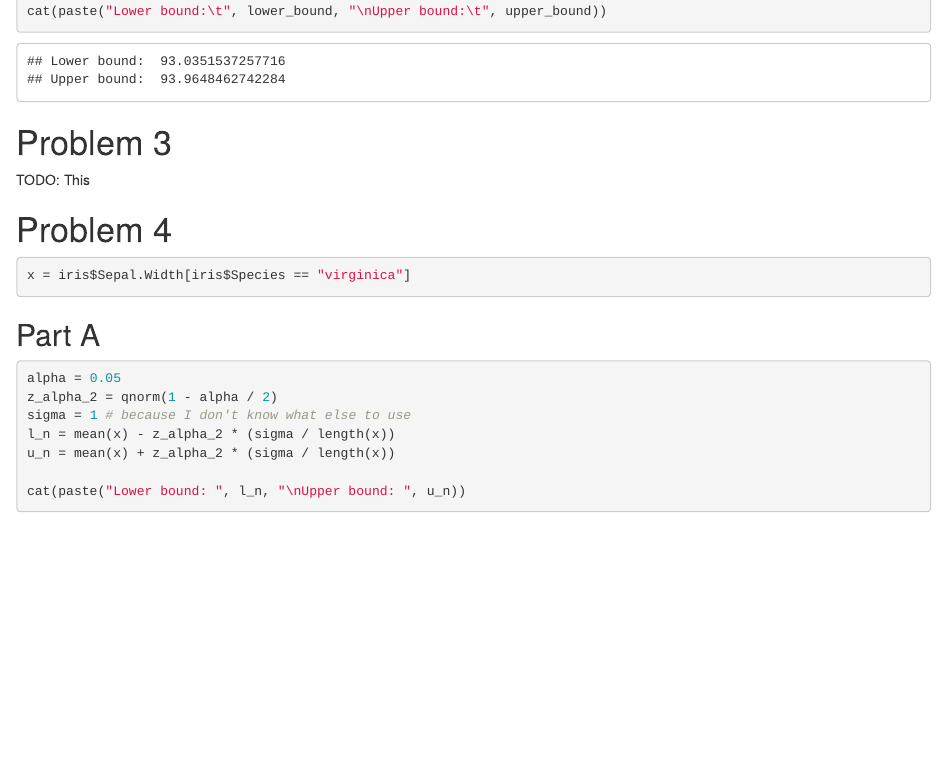
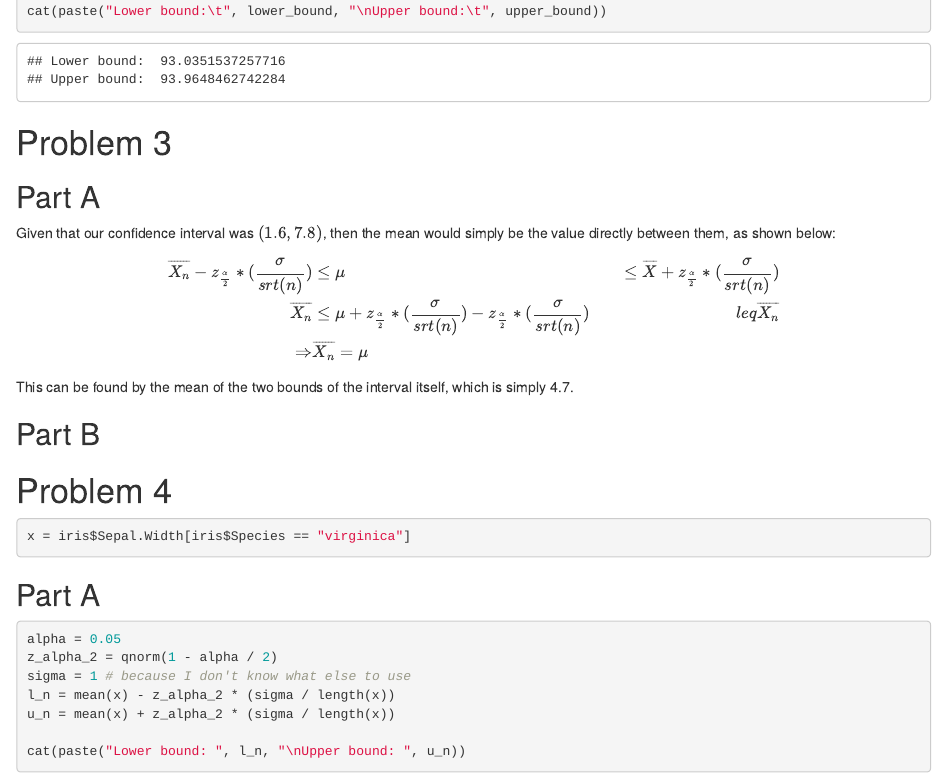
Before and after one commit to cincospenguinos/cs3130, an R Markdown document (homework6/Homework6.Rmd): the page in a window 1100 px wide, from 2520 px down. Rendered offline with R 4.5, knitr and Pandoc, with nearby package versions; code that draws random numbers runs with fixed seeds of ours.

Commit message:
Done as much of homework6 as I can manage right now.

```diff
--- a/homework6/Homework6.Rmd
+++ b/homework6/Homework6.Rmd
@@ -85,7 +85,23 @@ cat(paste("Lower bound:\t", lower_bound, "\nUpper bound:\t", upper_bound))
 
 # Problem 3
 
-TODO: This
+## Part A
+
+Given that our confidence interval was $(1.6, 7.8)$, then the mean would simply be the value directly between
+them, as shown below:
+
+$$\begin{align}
+\overline{X_n} - z_{\frac{\alpha}{2}} * (\frac{\sigma}{srt(n)}) &\leq \mu &\leq \overline{X} + z_{\frac{\alpha}{2}} * (\frac{\sigma}{srt(n)}) \\
+\overline{X_n} &\leq \mu + z_{\frac{\alpha}{2}} * (\frac{\sigma}{srt(n)}) - z_{\frac{\alpha}{2}} * (\frac{\sigma}{srt(n)}) &leq \overline{X_n} \\
+\Rightarrow &\overline{X_n} = \mu
+\end{align}
+$$
+
+This can be found by the mean of the two bounds of the interval itself, which is simply 4.7.
+
+## Part B
+
+
 
 # Problem 4
 
```
